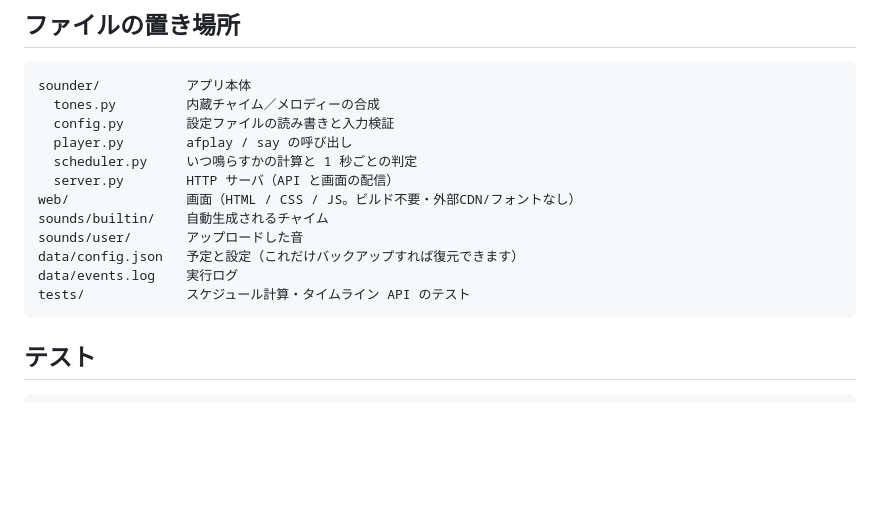
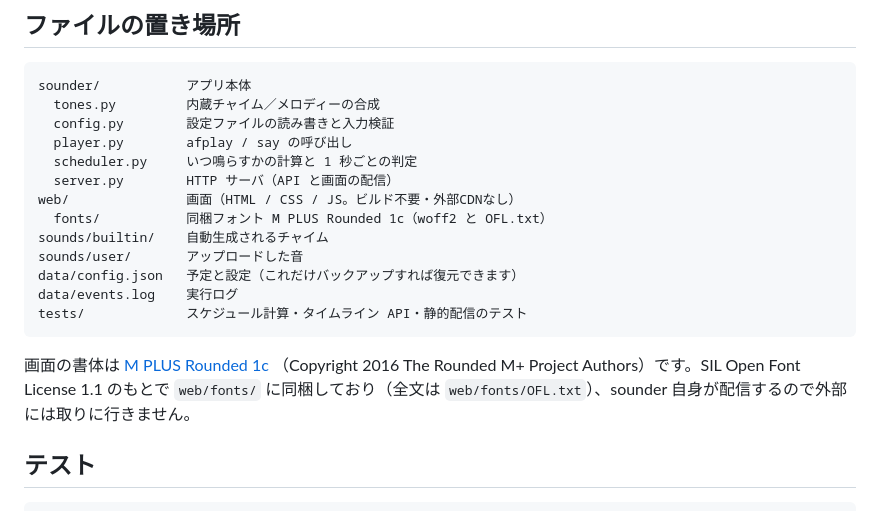
Before and after one commit to kotamorishi/sounder, a Markdown page: README.md, the part around the change. Rendered like a GitHub page; blank space fills up the shorter version.

Commit message:
ドキュメント: 同梱フォントとライセンスについて追記
Co-Authored-By: Claude Opus 5.5 <noreply@anthropic.com>
Claude-Session: https://claude.ai/code/session_013sLLc5qYxC8KqvCgKv1uEb

````diff
--- a/README.md
+++ b/README.md
@@ -110,13 +110,18 @@ sounder/           アプリ本体
   player.py        afplay / say の呼び出し
   scheduler.py     いつ鳴らすかの計算と 1 秒ごとの判定
   server.py        HTTP サーバ（API と画面の配信）
-web/               画面（HTML / CSS / JS。ビルド不要・外部CDN/フォントなし）
+web/               画面（HTML / CSS / JS。ビルド不要・外部CDNなし）
+  fonts/           同梱フォント M PLUS Rounded 1c（woff2 と OFL.txt）
 sounds/builtin/    自動生成されるチャイム
 sounds/user/       アップロードした音
 data/config.json   予定と設定（これだけバックアップすれば復元できます）
 data/events.log    実行ログ
-tests/             スケジュール計算・タイムライン API のテスト
+tests/             スケジュール計算・タイムライン API・静的配信のテスト
 ```
+
+画面の書体は [M PLUS Rounded 1c](https://fonts.google.com/specimen/M+PLUS+Rounded+1c)
+（Copyright 2016 The Rounded M+ Project Authors）です。SIL Open Font License 1.1 のもとで
+`web/fonts/` に同梱しており（全文は `web/fonts/OFL.txt`）、sounder 自身が配信するので外部には取りに行きません。
 
 ## テスト
 
````
Also changed, not shown: docs/ui-redesign-b.md (+7 -3 lines).
